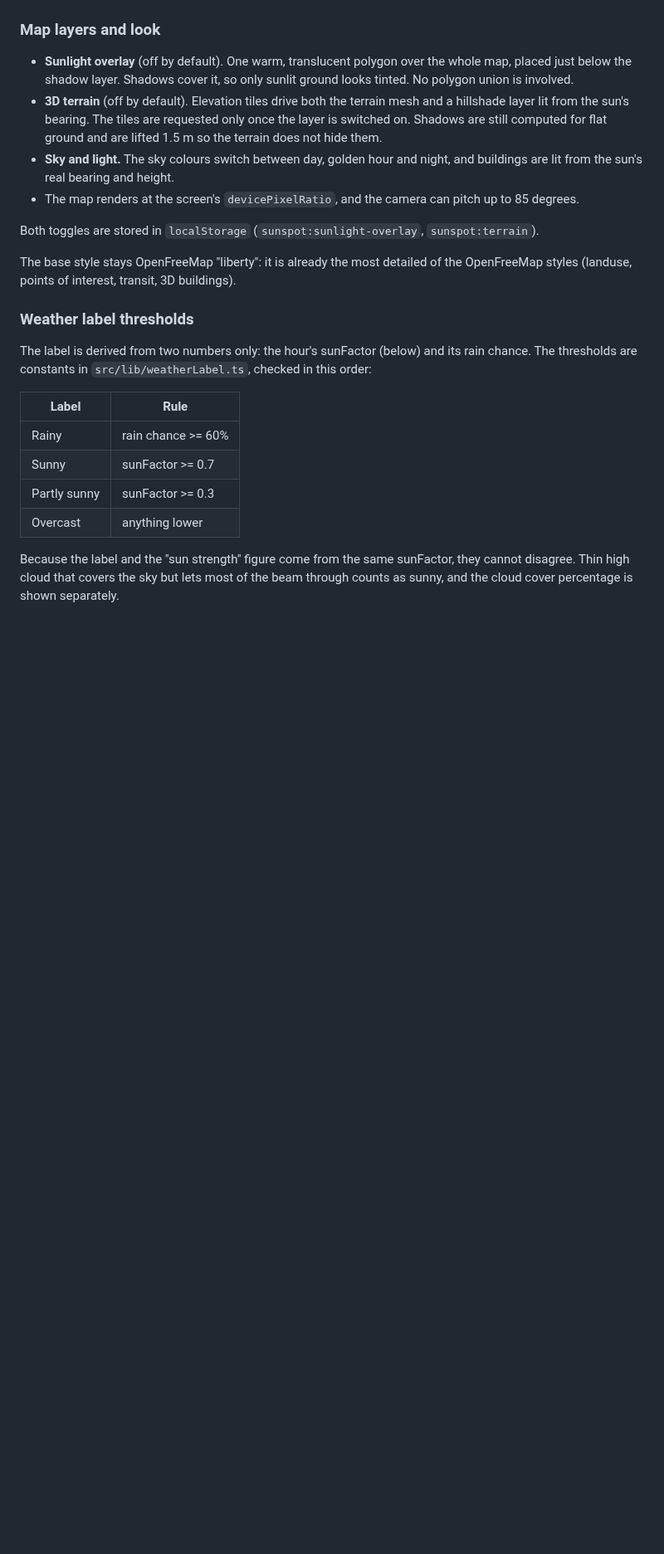
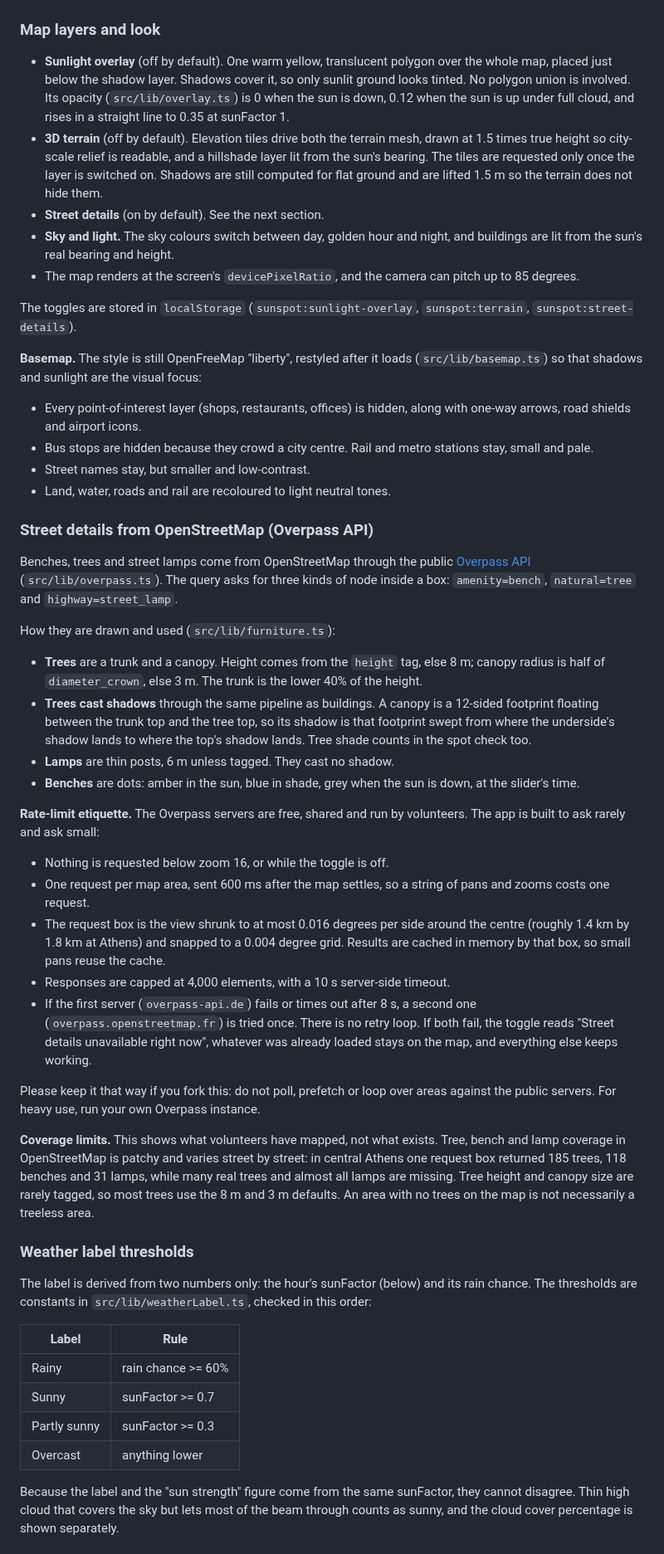
Before and after one commit to Erik-Fazlla/sunspot, a Markdown page: README.md, the part around one of its changes. Shown at 83% size. Rendered like a GitHub page; blank space fills up the shorter version.

```diff
--- a/README.md
+++ b/README.md
@@ -167,23 +182,79 @@ cloud cover.
 
 ### Map layers and look
 
-- **Sunlight overlay** (off by default). One warm, translucent polygon over the
-  whole map, placed just below the shadow layer. Shadows cover it, so only
-  sunlit ground looks tinted. No polygon union is involved.
-- **3D terrain** (off by default). Elevation tiles drive both the terrain mesh
-  and a hillshade layer lit from the sun's bearing. The tiles are requested only
-  once the layer is switched on. Shadows are still computed for flat ground and
-  are lifted 1.5 m so the terrain does not hide them.
+- **Sunlight overlay** (off by default). One warm yellow, translucent polygon
+  over the whole map, placed just below the shadow layer. Shadows cover it, so
+  only sunlit ground looks tinted. No polygon union is involved. Its opacity
+  (`src/lib/overlay.ts`) is 0 when the sun is down, 0.12 when the sun is up
+  under full cloud, and rises in a straight line to 0.35 at sunFactor 1.
+- **3D terrain** (off by default). Elevation tiles drive both the terrain mesh,
+  drawn at 1.5 times true height so city-scale relief is readable, and a
+  hillshade layer lit from the sun's bearing. The tiles are requested only once
+  the layer is switched on. Shadows are still computed for flat ground and are
+  lifted 1.5 m so the terrain does not hide them.
+- **Street details** (on by default). See the next section.
 - **Sky and light.** The sky colours switch between day, golden hour and night,
   and buildings are lit from the sun's real bearing and height.
 - The map renders at the screen's `devicePixelRatio`, and the camera can pitch
   up to 85 degrees.
 
-Both toggles are stored in `localStorage` (`sunspot:sunlight-overlay`,
-`sunspot:terrain`).
+The toggles are stored in `localStorage` (`sunspot:sunlight-overlay`,
+`sunspot:terrain`, `sunspot:street-details`).
 
-The base style stays OpenFreeMap "liberty": it is already the most detailed of
-the OpenFreeMap styles (landuse, points of interest, transit, 3D buildings).
+**Basemap.** The style is still OpenFreeMap "liberty", restyled after it loads
+(`src/lib/basemap.ts`) so that shadows and sunlight are the visual focus:
+
+- Every point-of-interest layer (shops, restaurants, offices) is hidden, along
+  with one-way arrows, road shields and airport icons.
+- Bus stops are hidden because they crowd a city centre. Rail and metro stations
+  stay, small and pale.
+- Street names stay, but smaller and low-contrast.
+- Land, water, roads and rail are recoloured to light neutral tones.
+
+### Street details from OpenStreetMap (Overpass API)
+
+Benches, trees and street lamps come from OpenStreetMap through the public
+[Overpass API](https://wiki.openstreetmap.org/wiki/Overpass_API)
+(`src/lib/overpass.ts`). The query asks for three kinds of node inside a box:
+`amenity=bench`, `natural=tree` and `highway=street_lamp`.
+
+How they are drawn and used (`src/lib/furniture.ts`):
+
+- **Trees** are a trunk and a canopy. Height comes from the `height` tag, else
+  8 m; canopy radius is half of `diameter_crown`, else 3 m. The trunk is the
+  lower 40% of the height.
+- **Trees cast shadows** through the same pipeline as buildings. A canopy is a
+  12-sided footprint floating between the trunk top and the tree top, so its
+  shadow is that footprint swept from where the underside's shadow lands to
+  where the top's shadow lands. Tree shade counts in the spot check too.
+- **Lamps** are thin posts, 6 m unless tagged. They cast no shadow.
+- **Benches** are dots: amber in the sun, blue in shade, grey when the sun is
+  down, at the slider's time.
+
+**Rate-limit etiquette.** The Overpass servers are free, shared and run by
+volunteers. The app is built to ask rarely and ask small:
+
+- Nothing is requested below zoom 16, or while the toggle is off.
+- One request per map area, sent 600 ms after the map settles, so a string of
+  pans and zooms costs one request.
+- The request box is the view shrunk to at most 0.016 degrees per side around
+  the centre (roughly 1.4 km by 1.8 km at Athens) and snapped to a 0.004 degree
+  grid. Results are cached in memory by that box, so small pans reuse the cache.
+- Responses are capped at 4,000 elements, with a 10 s server-side timeout.
+- If the first server (`overpass-api.de`) fails or times out after 8 s, a second
+  one (`overpass.openstreetmap.fr`) is tried once. There is no retry loop. If
+  both fail, the toggle reads "Street details unavailable right now", whatever
+  was already loaded stays on the map, and everything else keeps working.
+
+Please keep it that way if you fork this: do not poll, prefetch or loop over
+areas against the public servers. For heavy use, run your own Overpass instance.
+
+**Coverage limits.** This shows what volunteers have mapped, not what exists.
+Tree, bench and lamp coverage in OpenStreetMap is patchy and varies street by
+street: in central Athens one request box returned 185 trees, 118 benches and
+31 lamps, while many real trees and almost all lamps are missing. Tree height
+and canopy size are rarely tagged, so most trees use the 8 m and 3 m defaults.
+An area with no trees on the map is not necessarily a treeless area.
 
 ### Weather label thresholds
 
```
Also changed, not shown: other parts of README.md (+40 -15 lines), docs/screenshots/after-omonia-1630.jpg (added), docs/screenshots/after-terrain-lycabettus.jpg (added), 5 other files.
